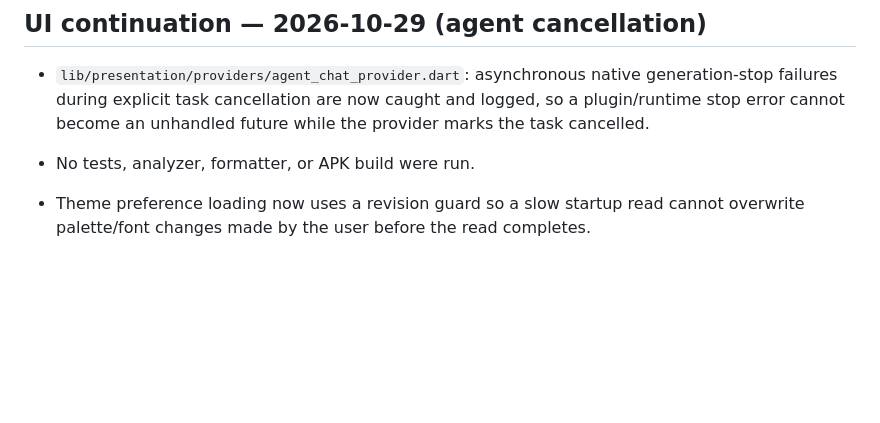
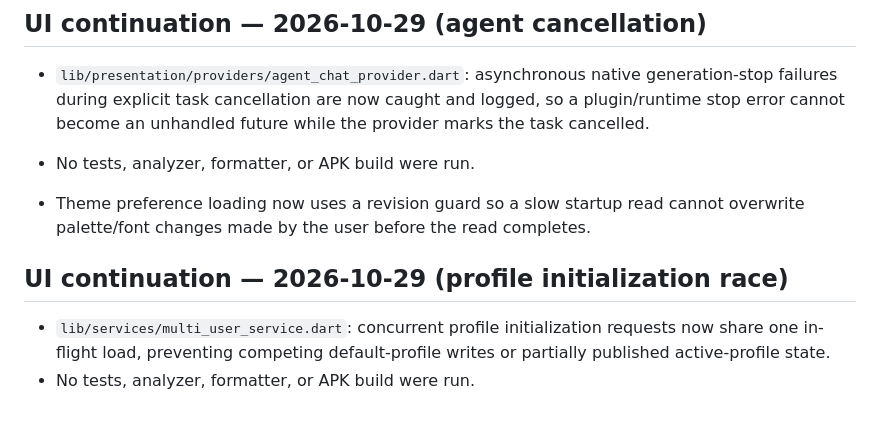
Before and after one commit to almwld/Mflutter, a Markdown page: docs/architecture/screen_inventory.md, the part around the change. GitHub-like rendering; blank space fills up the shorter version.

Commit message:
docs: record profile initialization coalescing

```diff
--- a/docs/architecture/screen_inventory.md
+++ b/docs/architecture/screen_inventory.md
@@ -645,3 +645,9 @@ Per the user's current instruction, no tests, formatter, analyzer, or APK build
 
 
 - Theme preference loading now uses a revision guard so a slow startup read cannot overwrite palette/font changes made by the user before the read completes.
+
+
+## UI continuation — 2026-10-29 (profile initialization race)
+
+- `lib/services/multi_user_service.dart`: concurrent profile initialization requests now share one in-flight load, preventing competing default-profile writes or partially published active-profile state.
+- No tests, analyzer, formatter, or APK build were run.
```
